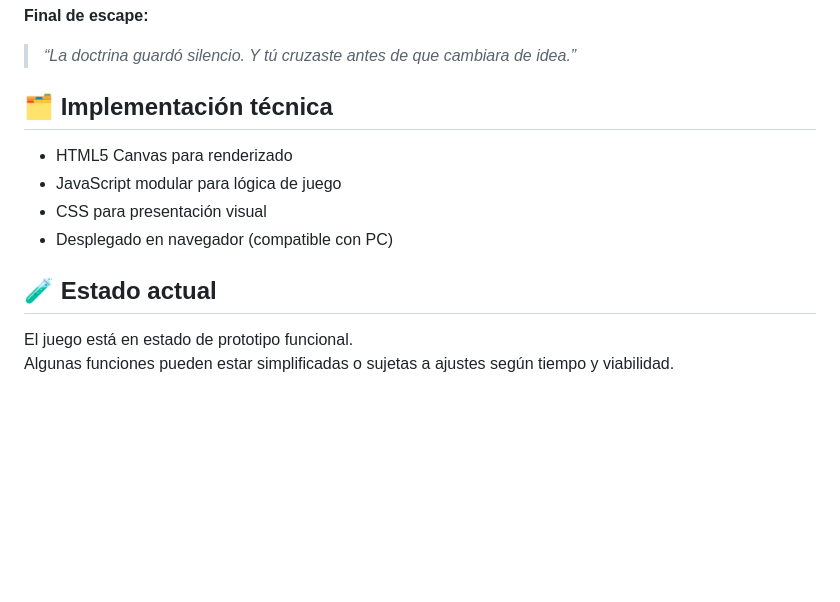
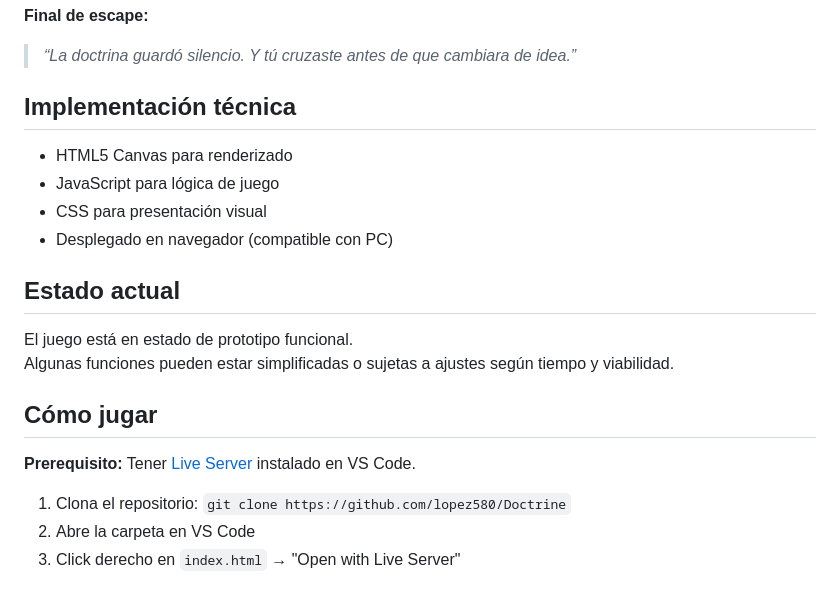
Before and after one commit to lopez580/Doctrine, a Markdown page: README.md, the part around one of its changes. Rendered like a GitHub page; blank space fills up the shorter version.

```diff
--- a/README.md
+++ b/README.md
@@ -29,14 +32,21 @@ Cada acción altera la atmósfera del entorno, revelando fragmentos de una narra
 **Final de escape:**
 > *“La doctrina guardó silencio. Y tú cruzaste antes de que cambiara de idea.”*
 
-## 🗂️ Implementación técnica
+## Implementación técnica
 - HTML5 Canvas para renderizado
-- JavaScript modular para lógica de juego
+- JavaScript para lógica de juego
 - CSS para presentación visual
 - Desplegado en navegador (compatible con PC)
 
 
 
-## 🧪 Estado actual
+##  Estado actual
 El juego está en estado de prototipo funcional.
 Algunas funciones pueden estar simplificadas o sujetas a ajustes según tiempo y viabilidad.
+
+## Cómo jugar
+**Prerequisito:** Tener [Live Server](https://marketplace.visualstudio.com/items?itemName=ritwickdey.LiveServer) instalado en VS Code.
+
+1. Clona el repositorio: `git clone https://github.com/lopez580/Doctrine`
+2. Abre la carpeta en VS Code
+3. Click derecho en `index.html` → "Open with Live Server"
```
Also changed, not shown: other parts of README.md (+10 -7 lines), assets/images_readme/logo.png (added), assets/images_readme/start.png (added), 1 other file.
